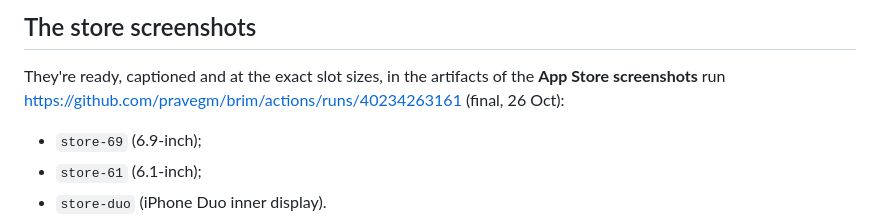
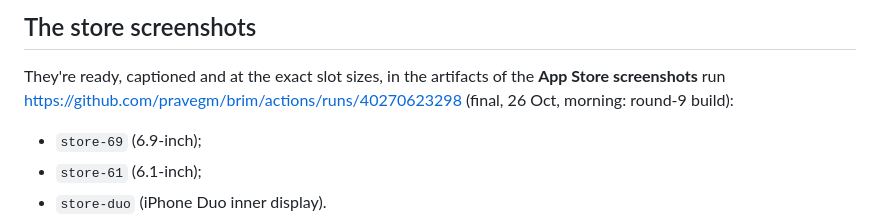
Before and after one commit to pravegm/brim, a Markdown page: docs/HANDOVER.md, the part around the change. Rendered like a GitHub page.

Commit message:
Handover/log: TestFlight 1.0 (6) is the morning build; final store set 40270623298 (16 frames, 0 flagged)
Co-Authored-By: Claude Opus 5.5 <noreply@anthropic.com>

```diff
--- a/docs/HANDOVER.md
+++ b/docs/HANDOVER.md
@@ -92,7 +92,7 @@ Certificates (optional; nothing in Brim needs them). Ask me to port the fix to S
 ## The store screenshots
 
 They're ready, captioned and at the exact slot sizes, in the artifacts of the **App Store screenshots** run
-https://github.com/pravegm/brim/actions/runs/40234263161 (final, 26 Oct):
+https://github.com/pravegm/brim/actions/runs/40270623298 (final, 26 Oct, morning: round-9 build):
 
 - `store-69` (6.9-inch);
 - `store-61` (6.1-inch);
```
Also changed, not shown: docs/PROJECT-LOG.md (+5 -0 lines).
